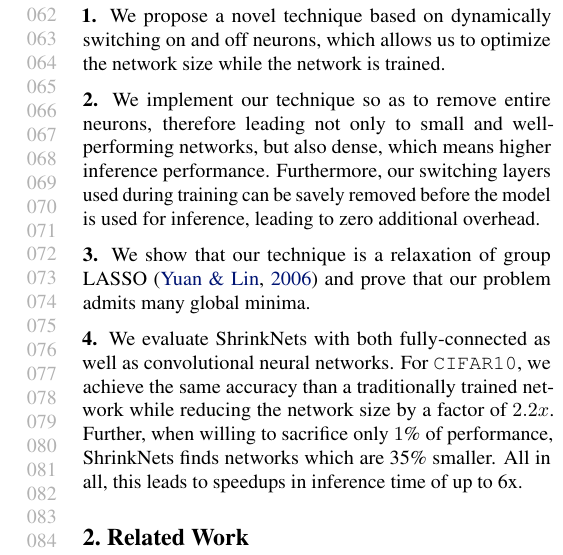
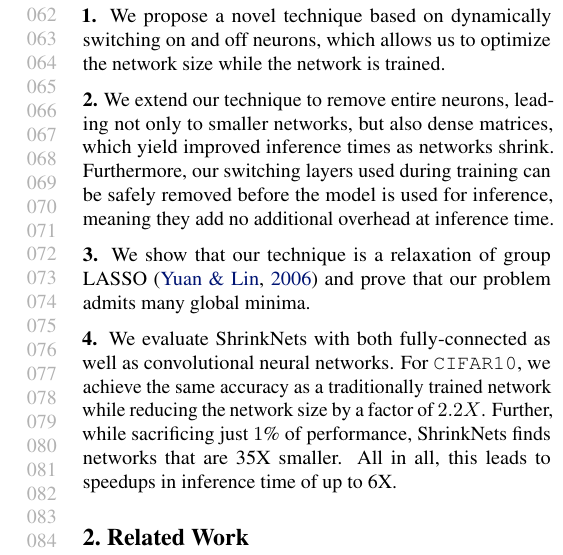
Before and after one commit to mitdbg/fastdeepnets, a LaTeX paper (paper/ICML/paper.tex, which reads paper/ICML/introduction.tex): part of one column of page 2 of 10, cut so that both start at the same text. Compiled offline with pdfLaTeX.

Commit message:
edit intro

```diff
--- a/paper/ICML/introduction.tex
+++ b/paper/ICML/introduction.tex
@@ -115,11 +115,11 @@ In summary, our contributions are as follows:
 on and off neurons, which allows us to optimize the network size while the
 network is trained.
 
-\noindent\textbf{2.} We implement our technique so as to remove entire neurons,
-therefore leading not only to small and well-performing networks, but also
-dense, which means higher inference performance. Furthermore, our switching
-layers used during training can be savely removed before the model is used for
-inference, leading to zero additional overhead.
+\noindent\textbf{2.} We extend our technique to remove entire neurons,
+ leading not only to smaller networks, but also
+dense matrices, which yield improved inference times as networks shrink. Furthermore, our switching
+layers used during training can be safely removed before the model is used for
+inference, meaning they add no additional overhead at inference time.
 
 %\item \srm{xxx postprocessing techniques to strip out switch layers}
 
@@ -128,10 +128,10 @@ LASSO~\cite{Yuan2006} and prove that our problem admits many global minima.
 
 \noindent\textbf{4.} We evaluate ShrinkNets with both fully-connected as well as
 convolutional neural networks. For \texttt{CIFAR10}, we achieve the same
-accuracy than a traditionally trained network while reducing the network size by
-a factor of $2.2x$. Further, when willing to sacrifice only $1$\% of
-performance, ShrinkNets finds networks which are 35\% smaller. All in all, this
-leads to speedups in inference time of up to 6x.
+accuracy as a traditionally trained network while reducing the network size by
+a factor of $2.2X$. Further, while sacrificing just $1$\% of
+performance, ShrinkNets finds networks that are 35X smaller. All in all, this
+leads to speedups in inference time of up to 6X.
 
 
 %\end{compactenum}
```
